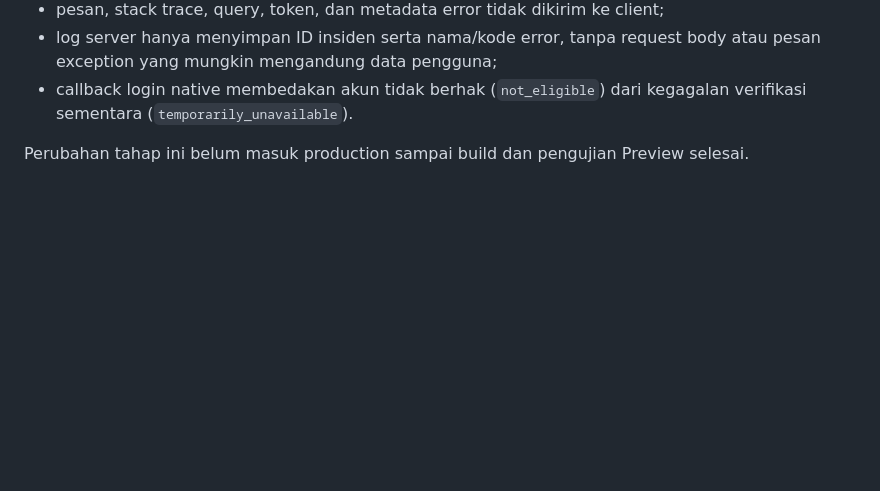
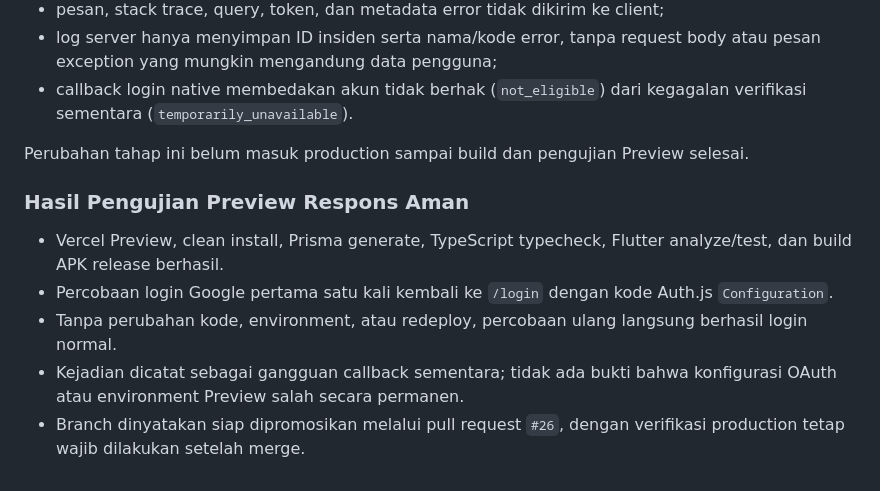
Before and after one commit to ywildan/karsa, a Markdown page: docs/SECURITY-HARDENING-LOG.md, the part around the change. GitHub-like rendering; blank space fills up the shorter version.

Commit message:
docs(security): record safe error preview test

```diff
--- a/docs/SECURITY-HARDENING-LOG.md
+++ b/docs/SECURITY-HARDENING-LOG.md
@@ -830,3 +830,16 @@ Rancangan yang diterapkan:
 
 Perubahan tahap ini belum masuk production sampai build dan pengujian Preview
 selesai.
+
+### Hasil Pengujian Preview Respons Aman
+
+- Vercel Preview, clean install, Prisma generate, TypeScript typecheck, Flutter
+  analyze/test, dan build APK release berhasil.
+- Percobaan login Google pertama satu kali kembali ke `/login` dengan kode
+  Auth.js `Configuration`.
+- Tanpa perubahan kode, environment, atau redeploy, percobaan ulang langsung
+  berhasil login normal.
+- Kejadian dicatat sebagai gangguan callback sementara; tidak ada bukti bahwa
+  konfigurasi OAuth atau environment Preview salah secara permanen.
+- Branch dinyatakan siap dipromosikan melalui pull request `#26`, dengan
+  verifikasi production tetap wajib dilakukan setelah merge.
```
